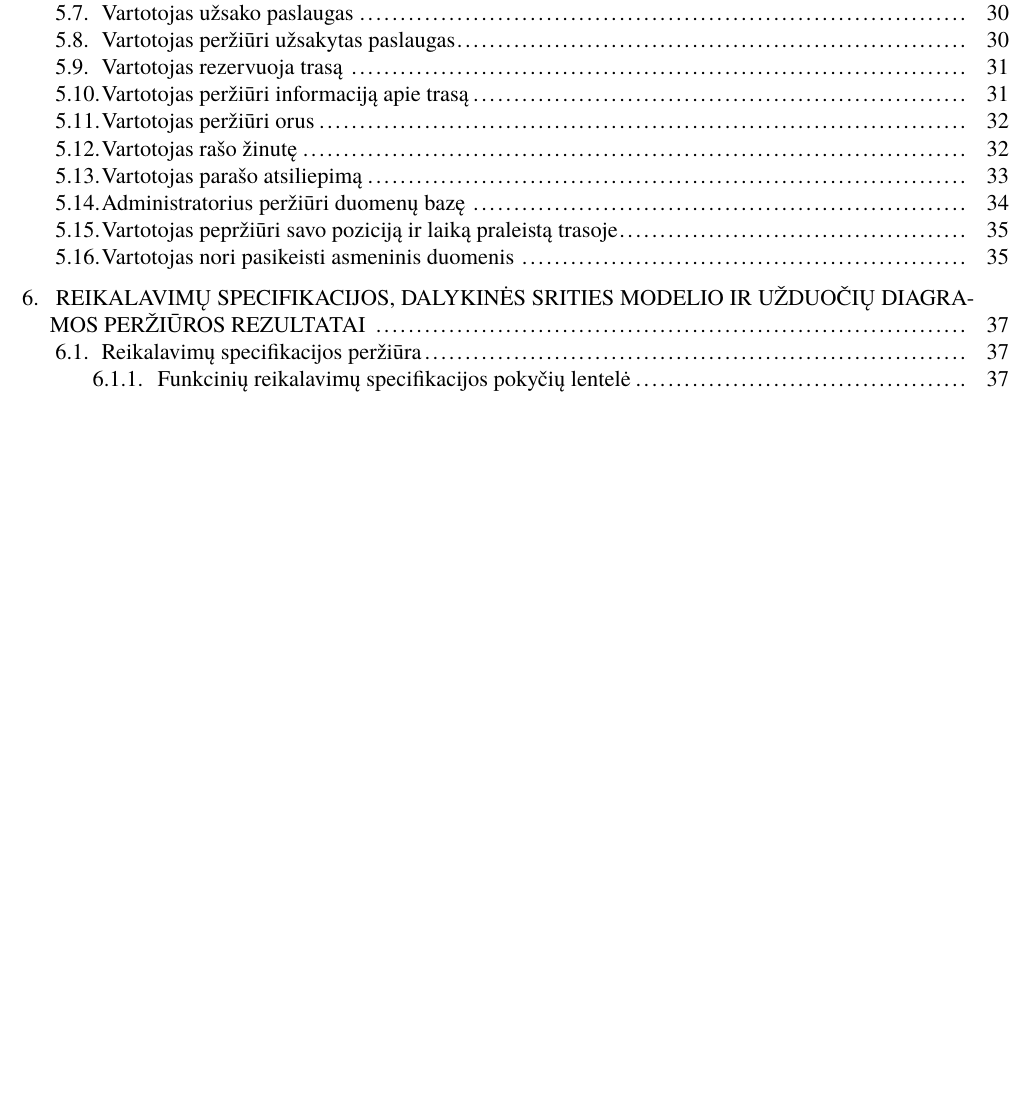
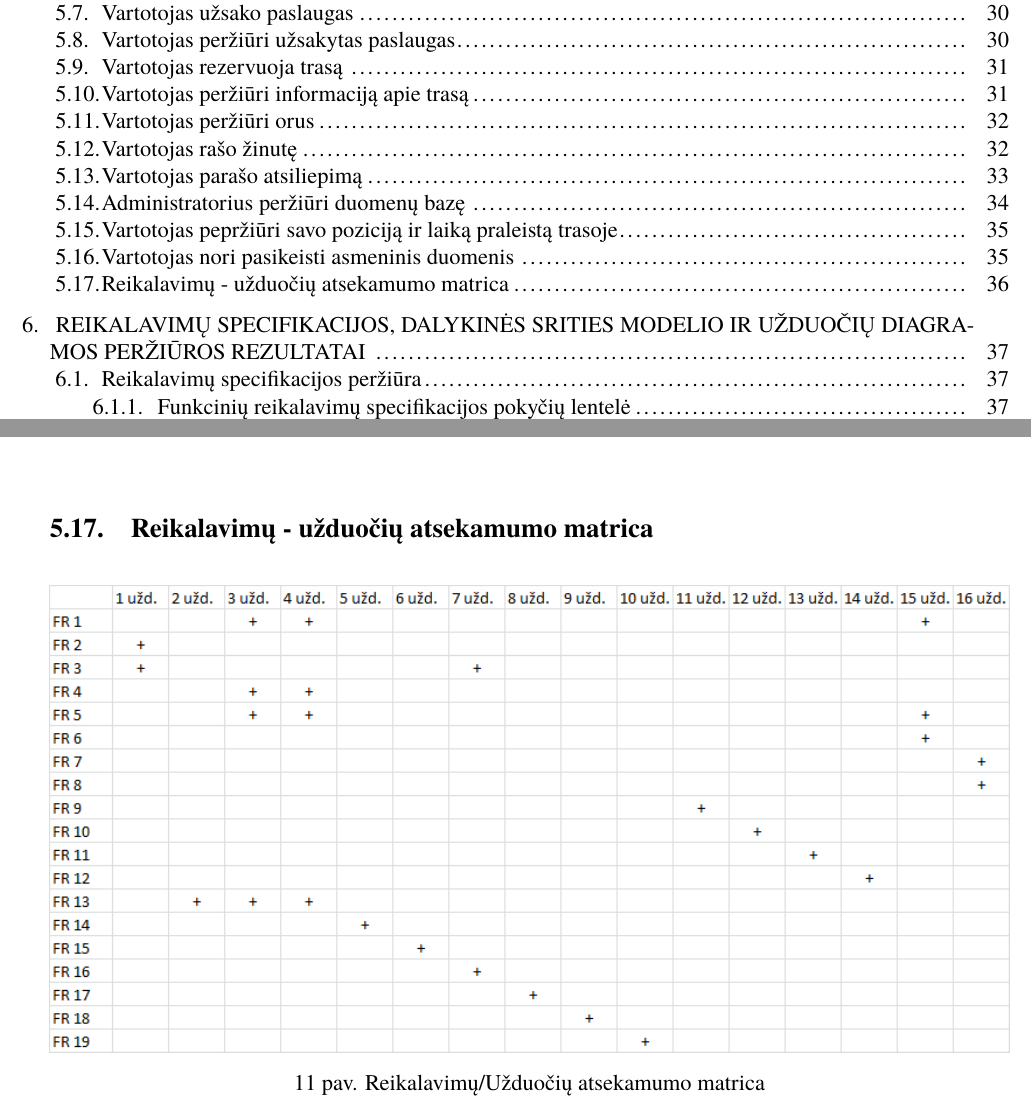
Before and after one commit to macro161/Slidinejimas, a LaTeX document (Latex/PSI II 1 Laboratorinis.tex): part of page 2 of 42 before the commit and two parts of pages 2 and 37 of 42 after it, the two joined at a grey line, cut so that both start at the same text, the shorter picture padded with empty space. Compiled offline with XeLaTeX; a missing font is replaced by an installed copy or a similar font.

Commit message:
reikalavimu/uzduociu matrica

```diff
--- a/Latex/PSI II 1 Laboratorinis.tex
+++ b/Latex/PSI II 1 Laboratorinis.tex
@@ -757,6 +757,14 @@ Aktoriai: Vartotojas.\\ \\
 Pagrindinis scenarijus: Vartotojas paspaudžia mygtuką ''Profilis'', jam atveriamas langas su laukais: Vardas, Pavardė, El. paštas, Keisti slaptažodį. Galima redaguoti visus laukus. Paspaudus 'Keisti slaptažodį'' sugeneruojamas naujas raktas ir jis išsiunčiamas į jo el. paštą. Apačioje yra mygtukas ''Atsijungti''. Jį paspaudus vartotojas atjungiamas nuo sistemos ir jam atveriamas prisijungimo langas. \\ \\
 Alternatyvus scenarijus: Vartotojas paspaudžia mygtuką ''Profilis'', jam atveriamas langas su laukais: Vardas, Pavardė, El. paštas, Keisti slaptažodį.  Paspaudus ''Keisti slaptažodį'' sugeneruojamas naujas raktas ir pranešama, kad slaptažodis išsiųstas į nurodytą el. paštą. Vartotojui jo negavus, spaudžiamas mygtukas ''Siųsti iš naujo''. Išvedamas pranešimas, kad slaptažodis išsiųstas ir pasiūloma pasitikrinti  ''Spam'' folderį. \\ \\
 
+\subsection{Reikalavimų - užduočių atsekamumo matrica}
+\begin{figure}[h]
+    \centering
+    \includegraphics[width=1\textwidth]{reik_uzd_matrica_before.png}
+    \caption{Reikalavimų/Užduočių atsekamumo matrica}
+    \label{fig:matrica}
+\end{figure}
+
 \section{Reikalavimų specifikacijos, dalykinės srities modelio ir užduočių diagramos peržiūros rezultatai}
 \subsection{Reikalavimų specifikacijos peržiūra}
 \subsubsection{Funkcinių reikalavimų specifikacijos pokyčių lentelė}
```
Also changed, not shown: Latex/reik_uzd_matrica_before.png (added).
